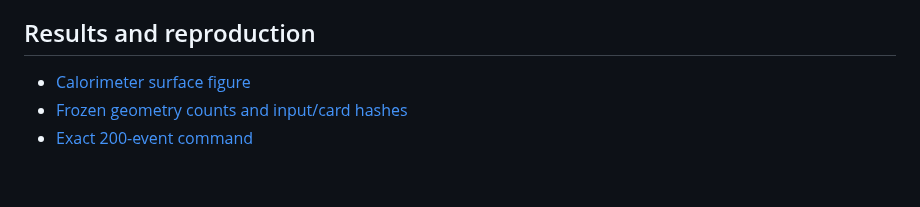
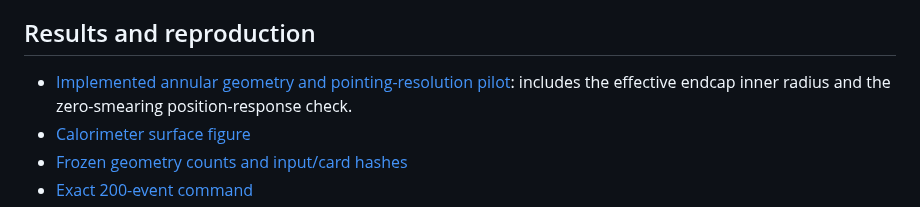
Before and after one commit to qgl90/fccee_lblgamma_study, a Markdown page: docs/STAGE2_V3_PHOTON_POINTING_INPUT_AUDIT_2026-10-05.md, the part around the change. Drawn GitHub-style; blank space fills up the shorter version.

```diff
--- a/docs/STAGE2_V3_PHOTON_POINTING_INPUT_AUDIT_2026-10-05.md
+++ b/docs/STAGE2_V3_PHOTON_POINTING_INPUT_AUDIT_2026-10-05.md
@@ -123,6 +123,7 @@ yet quantify Zss rejection or signal loss.
 
 ## Results and reproduction
 
+- [Implemented annular geometry and pointing-resolution pilot](STAGE2_V3_PHOTON_POINTING_PILOT_2026-10-05.md): includes the effective endcap inner radius and the zero-smearing position-response check.
 - [Calorimeter surface figure](figures/v3_photon_pointing_geometry_200events.png)
 - [Frozen geometry counts and input/card hashes](data/v3_photon_pointing_geometry_200events/geometry_audit.json)
 - [Exact 200-event command](../howto/v3_photon_pointing_geometry.md)
```
Also changed, not shown: docs/STAGE2_V3_PHOTON_POINTING_PILOT_2026-10-05.md (added, +120 -0 lines), docs/agents/STUDY_INDEX.md (+1 -0 lines), howto/v3_photon_pointing_geometry.md (+32 -0 lines), docs/data/v3_photon_pointing_200events/pointing_pilot.png (added), 6 other files.
